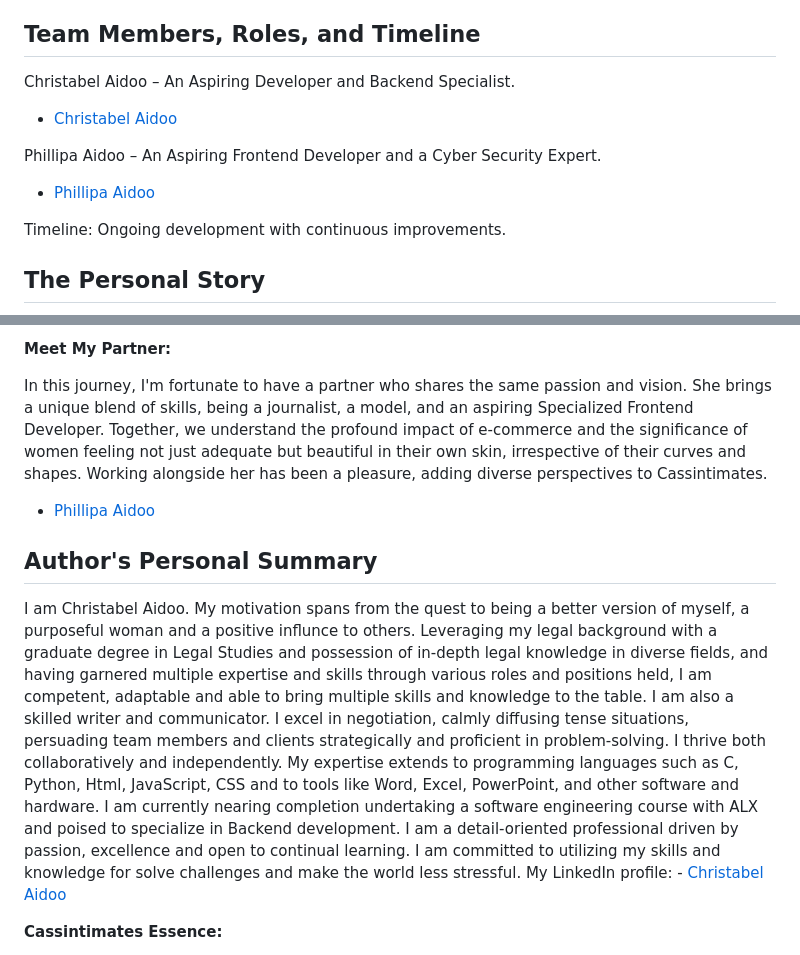
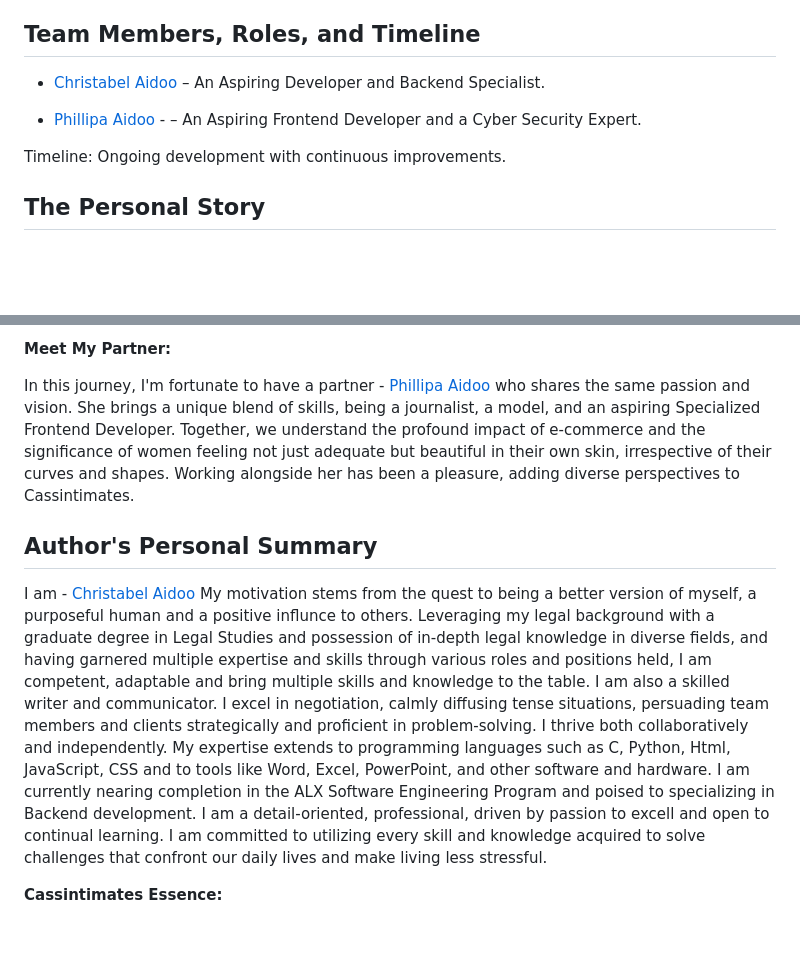
Before and after one commit to christabely/Website_Article, a Markdown page: index.md, 2 parts joined by grey strips. GitHub-like rendering; blank space fills up the shorter version.

```diff
--- a/index.md
+++ b/index.md
@@ -8,11 +8,9 @@ The project stems from a personal quest to address the challenges women face in
 This blog post delves into the challenges, solutions, technical debt, and accomplishments encountered during the development of the deployed page and landing page.
 
 ## Team Members, Roles, and Timeline
-Christabel Aidoo – An Aspiring Developer and Backend Specialist.
-- [Christabel Aidoo](https://www.linkedin.com/in/christabel-aidoo)
+- [Christabel Aidoo](https://www.linkedin.com/in/christabel-aidoo) – An Aspiring Developer and Backend Specialist.
 
-Phillipa Aidoo – An Aspiring Frontend Developer and a Cyber Security Expert.
-- [Phillipa Aidoo](https://www.linkedin.com/in/phillipananaaidoo)
+- [Phillipa Aidoo](https://www.linkedin.com/in/phillipananaaidoo) - – An Aspiring Frontend Developer and a Cyber Security Expert.
 
 Timeline: Ongoing development with continuous improvements.
 
@@ -32,20 +30,19 @@ Cassintimates isn't just a business venture; it's a reflection of my deep passio
 
 **Meet My Partner:**
 
-In this journey, I'm fortunate to have a partner who shares the same passion and vision. She brings a unique blend of skills, being a journalist, a model, and an aspiring Specialized Frontend Developer. Together, we understand the profound impact of e-commerce and the significance of women feeling not just adequate but beautiful in their own skin, irrespective of their curves and shapes. Working alongside her has been a pleasure, adding diverse perspectives to Cassintimates.
-- [Phillipa Aidoo](https://www.linkedin.com/in/phillipananaaidoo)
+In this journey, I'm fortunate to have a partner - [Phillipa Aidoo](https://www.linkedin.com/in/phillipananaaidoo) who shares the same passion and vision. She brings a unique blend of skills, being a journalist, a model, and an aspiring Specialized Frontend Developer. Together, we understand the profound impact of e-commerce and the significance of women feeling not just adequate but beautiful in their own skin, irrespective of their curves and shapes. Working alongside her has been a pleasure, adding diverse perspectives to Cassintimates.
+
 
 ## Author's Personal Summary
 
-I am Christabel Aidoo. My motivation spans from the quest to being a better version of myself, a purposeful woman and a positive influnce to others.
-Leveraging my legal background with a graduate degree in Legal Studies and possession of in-depth legal knowledge in diverse fields, and having garnered multiple expertise and skills through various roles and positions held, I am  competent, adaptable and able to bring multiple skills and knowledge to the table.
+I am - [Christabel Aidoo](https://www.linkedin.com/in/christabel-aidoo) My motivation stems from the quest to being a better version of myself, a purposeful human and a positive influnce to others.
+Leveraging my legal background with a graduate degree in Legal Studies and possession of in-depth legal knowledge in diverse fields, and having garnered multiple expertise and skills through various roles and positions held, I am  competent, adaptable and bring multiple skills and knowledge to the table.
 I am also a skilled writer and communicator. I excel in negotiation, calmly diffusing tense situations, persuading team members and clients strategically and proficient in problem-solving.
 I thrive both collaboratively and independently.
 My expertise extends to programming languages such as C, Python, Html, JavaScript, CSS and to tools like Word, Excel, PowerPoint, and other software and hardware.
-I am currently nearing completion undertaking a software engineering course with ALX and poised to specialize in Backend development.
-I am a detail-oriented professional driven by passion, excellence and open to continual learning.
-I am committed to utilizing my skills and knowledge for solve challenges and make the world less stressful.
-My LinkedIn profile: - [Christabel Aidoo](https://www.linkedin.com/in/christabel-aidoo)
+I am currently nearing completion in the ALX Software Engineering Program and poised to specializing in Backend development.
+I am a detail-oriented, professional, driven by passion to excell and open to continual learning.
+I am committed to utilizing every skill and knowledge acquired to solve challenges that confront our daily lives and make living less stressful.
 
 **Cassintimates Essence:**
 
```
